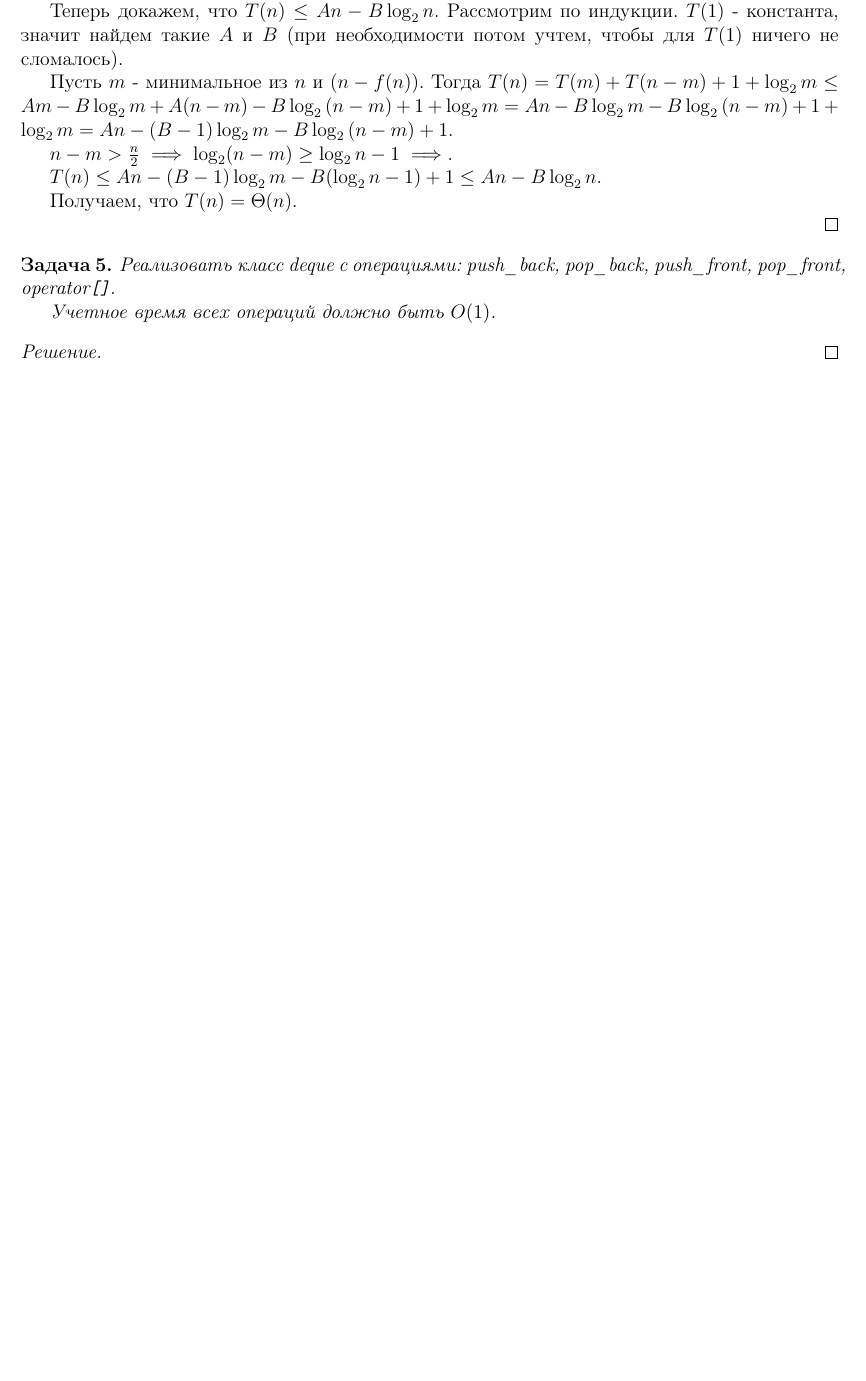
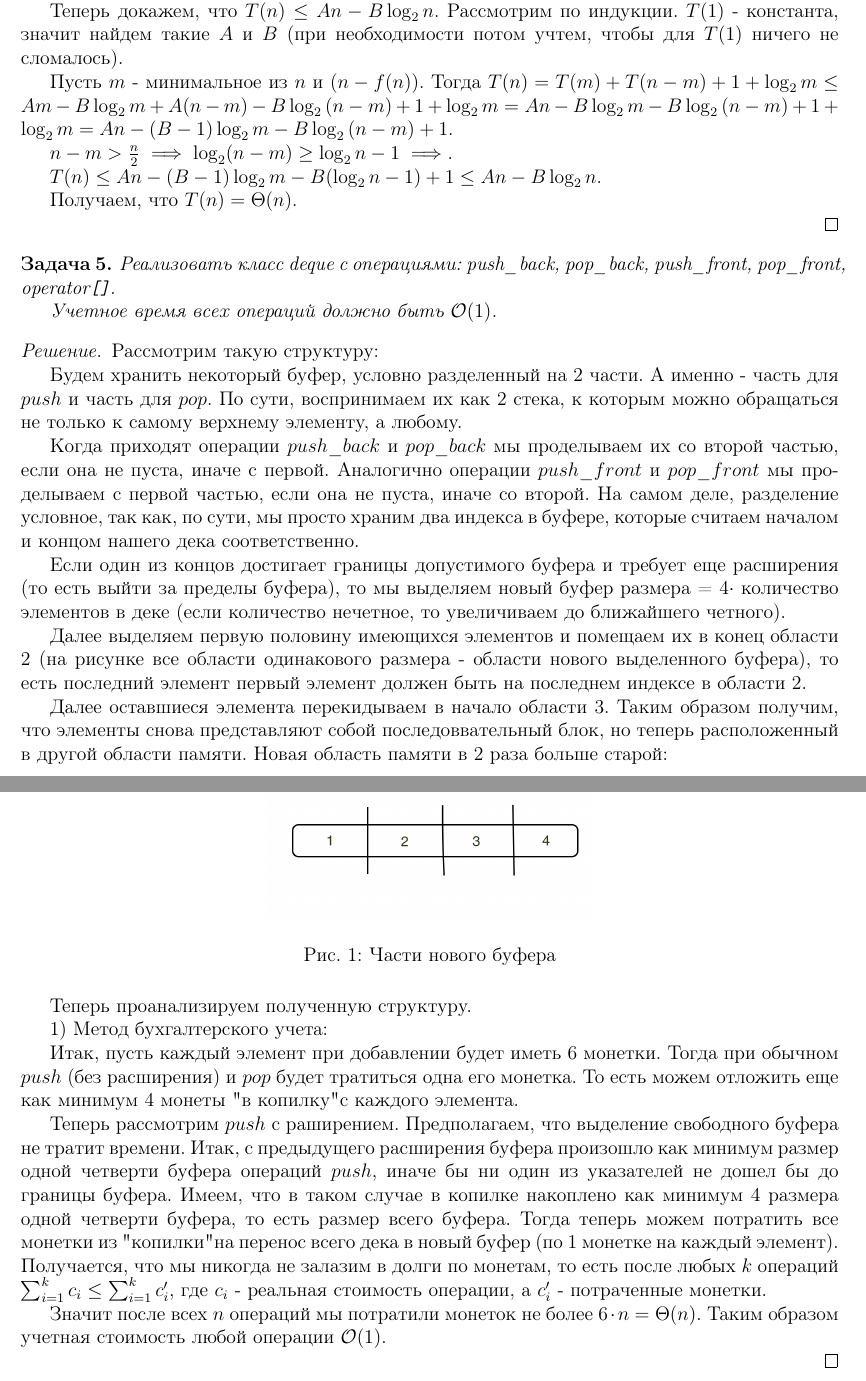
Before and after one commit to sanya-padalko/Algo2026prodva, a LaTeX problem sheet (homework_1.tex): part of page 2 of 2 before the commit and two parts of pages 2 and 3 of 3 after it, the two joined at a grey line, cut so that both start at the same text, the shorter picture padded with empty space. Compiled offline with pdfLaTeX.

Commit message:
Added solution of 5-th task

```diff
--- a/homework_1.tex
+++ b/homework_1.tex
@@ -1,5 +1,6 @@
 \documentclass[12pt]{article}
 \usepackage{graphicx}
+\usepackage{float}
 
 \usepackage[T2A]{fontenc}
 \usepackage[utf8]{inputenc}
@@ -199,13 +202,73 @@
 	pop\_front,
 	operator\texttt{[]}.
 
-	Учетное время всех операций должно быть $O(1)$.
+	Учетное время всех операций должно быть $\mathcal{O}(1)$.
 
 \end{task_5}
 
 \begin{solution}
 
+	Рассмотрим такую структуру:
 
+	Будем хранить некоторый буфер, условно разделенный на $2$ части.
+	А именно - часть для $push$ и часть для $pop$.
+	По сути, воспринимаем их как $2$ стека, к которым можно обращаться
+	не только к самому верхнему элементу, а любому.
+
+	Когда приходят операции $push\_back$ и $pop\_back$ мы проделываем их
+	со второй частью, если она не пуста, иначе с первой. Аналогично
+	операции $push\_front$ и $pop\_front$ мы проделываем с первой
+	частью, если она не пуста, иначе со второй. На самом деле, разделение
+	условное, так как, по сути, мы просто храним два индекса в буфере,
+	которые считаем началом и концом нашего дека соответственно.
+
+	Если один из концов достигает границы допустимого буфера и требует
+	еще расширения (то есть выйти за пределы буфера), то мы выделяем
+	новый буфер размера = $4 \cdot $ количество элементов в деке
+	(если количество нечетное, то увеличиваем до ближайшего четного).
+
+	Далее выделяем первую половину имеющихся элементов и помещаем их в
+	конец области $2$ (на рисунке все области одинакового размера -
+	области нового выделенного буфера), то есть последний элемент
+	первый элемент должен быть на последнем индексе в области $2$.
+
+	Далее оставшиеся элемента перекидываем в начало области $3$.
+	Таким образом получим, что элементы снова представляют собой
+	последоввательный блок, но теперь расположенный в другой области
+	памяти. Новая область памяти в $2$ раза больше старой:
+
+	\begin{figure}[H]
+		\centering
+		\includegraphics[width=200pt]{deque.png}
+		\caption{Части нового буфера}
+	\end{figure}
+
+	Теперь проанализируем полученную структуру.
+
+	1) Метод бухгалтерского учета:
+
+	Итак, пусть каждый элемент при добавлении будет иметь $6$ монетки.
+	Тогда при обычном $push$ (без расширения) и $pop$ будет тратиться
+	одна его монетка. То есть можем отложить еще как минимум $4$
+	монеты "в копилку" с каждого элемента.
+
+	Теперь рассмотрим $push$ с раширением. Предполагаем, что выделение
+	свободного буфера не тратит времени. Итак, с предыдущего
+	расширения буфера произошло как минимум размер одной четверти буфера
+	операций $push$, иначе бы ни один из указателей не дошел бы до
+	границы буфера. Имеем, что в таком случае в копилке накоплено
+	как минимум $4$ размера одной четверти буфера, то есть размер
+	всего буфера. Тогда теперь можем потратить все монетки из
+	"копилки" на перенос всего дека в новый буфер (по $1$ монетке
+	на каждый элемент). Получается, что мы никогда не залазим в долги
+	по монетам, то есть после любых $k$ операций $\sum_{i = 1}^{k}
+	c_i \leq \sum_{i = 1}^{k} c'_i$, где $c_i$ - реальная стоимость
+	операции, а $c'_i$ - потраченные монетки.
+
+	Значит после всех $n$ операций мы потратили монеток
+	не более $6\cdot n =
+	\Theta(n)$. Таким образом учетная стоимость любой операции
+	$\mathcal{O}(1)$.
 
 \end{solution}
 
```
Also changed, not shown: deque.png (added), homework_1.pdf, homework_1.tex (4 more changed lines).
